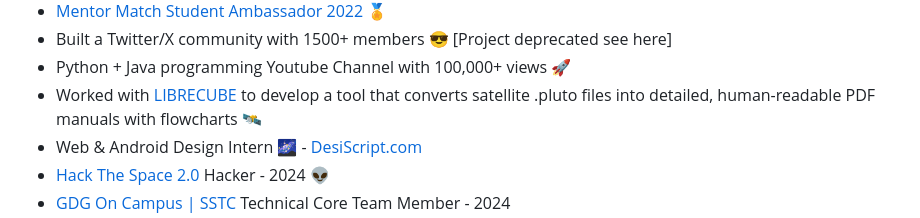
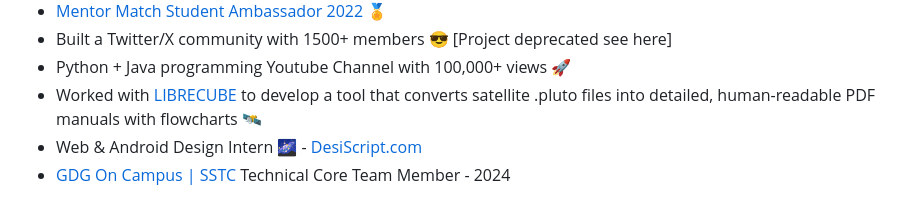
Before and after one commit to codeIntrovert/codeIntrovert, a Markdown page: README.md, the part around the change printed below. Rendered like a GitHub page.

Commit message:
Update README with new roles and projects

```diff
--- a/README.md
+++ b/README.md
@@ -32,5 +32,4 @@ const Hasan = {
 - Python + Java programming Youtube Channel with 100,000+ views 🚀
 - Worked with [LIBRECUBE](https://librecube.org/) to develop a tool that converts satellite .pluto files into detailed, human-readable PDF manuals with flowcharts 🛰️
 - Web & Android Design Intern 🌌 - [DesiScript.com](https://desiscript.com/)
-- [Hack The Space 2.0](https://hackthespace.co/) Hacker - 2024 👽
 - [GDG On Campus | SSTC](https://gdg.community.dev/gdg-on-campus-shri-shankaracharya-technical-campus-bhilai-india/) Technical Core Team Member - 2024
```
Also changed, not shown: other parts of README.md (+1 -0 lines).
